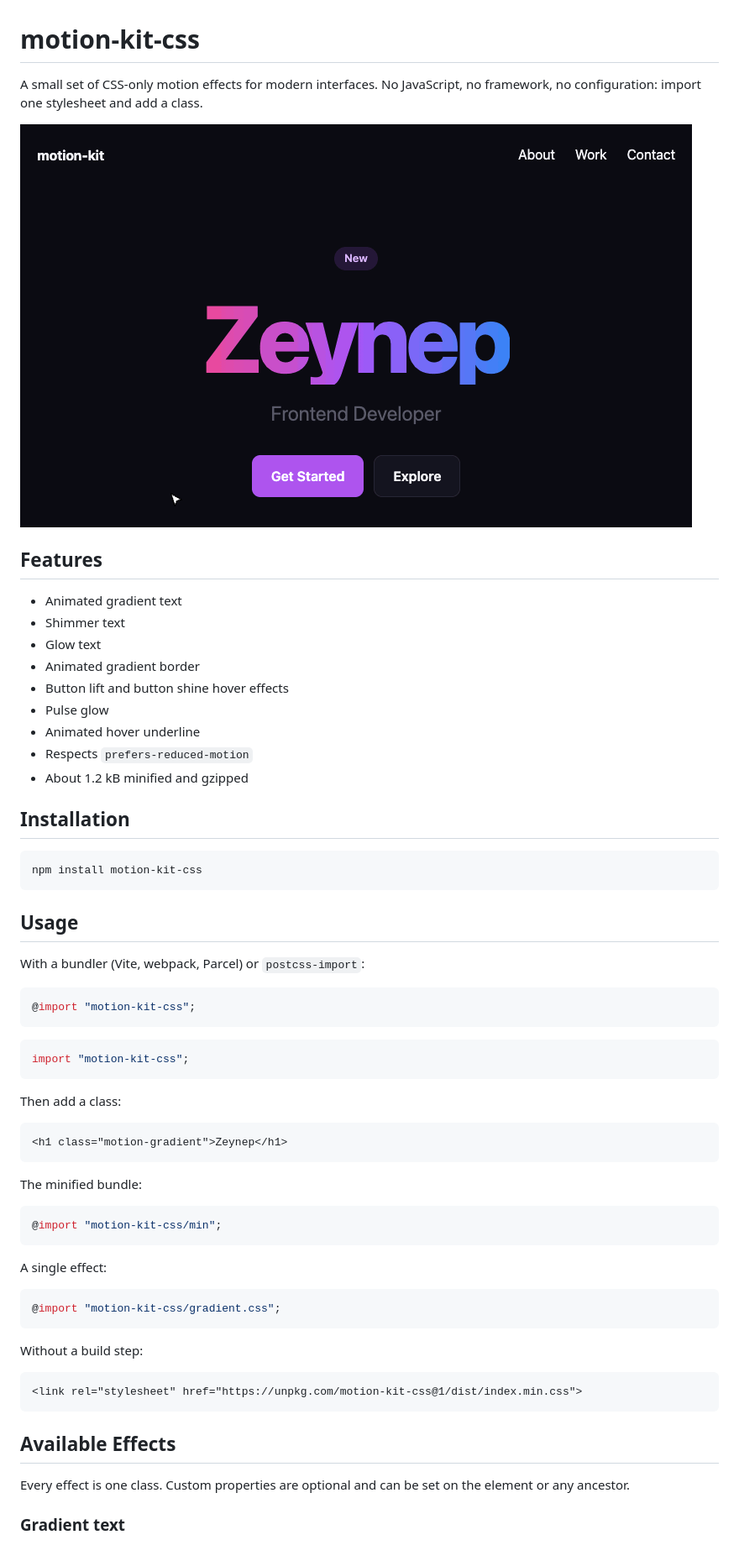
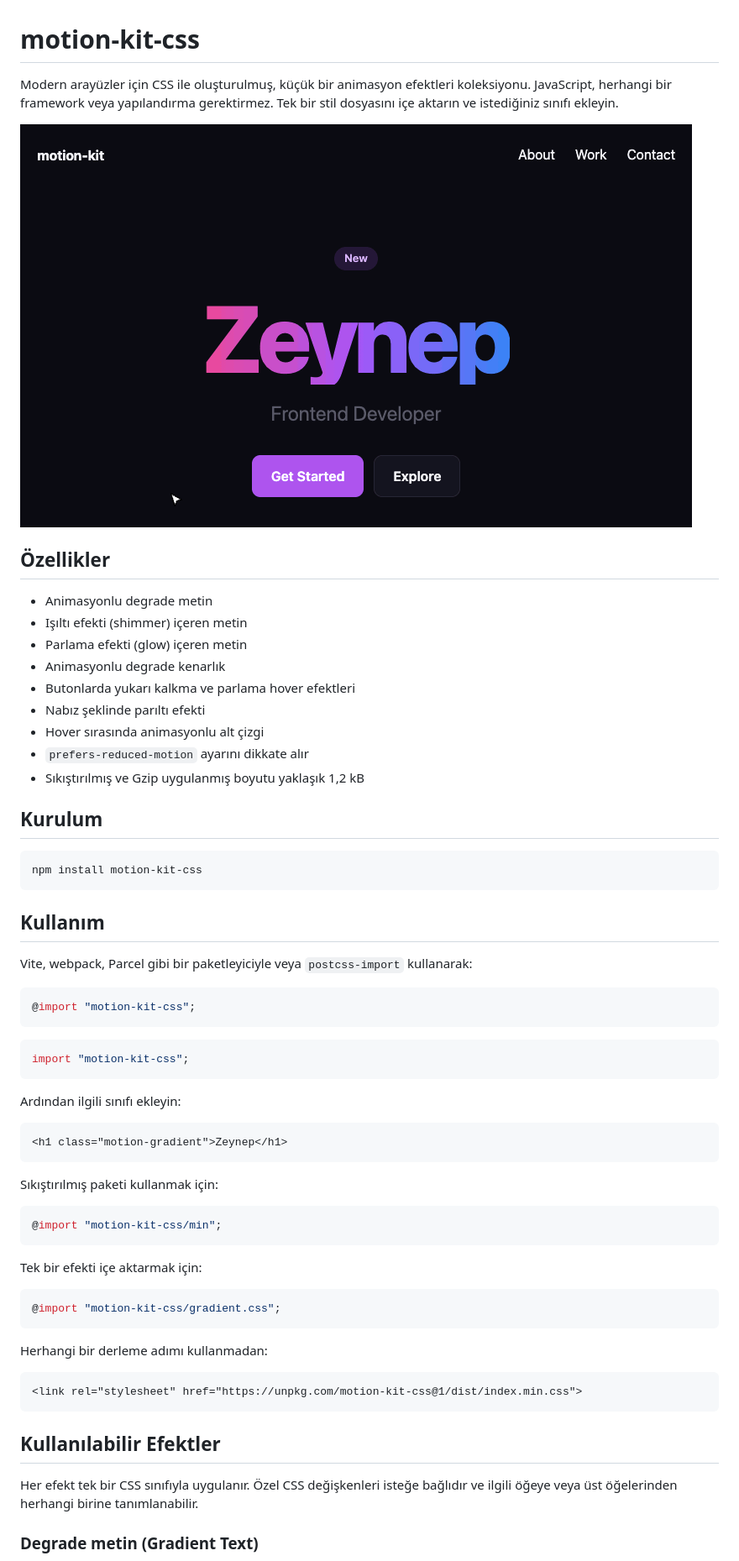
Before and after one commit to zeynepbass/motion-kit, a Markdown page: README.md, the part around one of its changes. Shown at 84% size. Drawn GitHub-style.

````diff
--- a/README.md
+++ b/README.md
@@ -1,4 +1,4 @@
 # motion-kit-css
 
-A small set of CSS-only motion effects for modern interfaces. No JavaScript, no framework, no configuration: import one stylesheet and add a class.
+Modern arayüzler için CSS ile oluşturulmuş, küçük bir animasyon efektleri koleksiyonu. JavaScript, herhangi bir framework veya yapılandırma gerektirmez. Tek bir stil dosyasını içe aktarın ve istediğiniz sınıfı ekleyin.
 
@@ -6,25 +6,25 @@ A small set of CSS-only motion effects for modern interfaces. No JavaScript, no
 
-## Features
+## Özellikler
 
-- Animated gradient text
-- Shimmer text
-- Glow text
-- Animated gradient border
-- Button lift and button shine hover effects
-- Pulse glow
-- Animated hover underline
-- Respects `prefers-reduced-motion`
-- About 1.2 kB minified and gzipped
+- Animasyonlu degrade metin
+- Işıltı efekti (shimmer) içeren metin
+- Parlama efekti (glow) içeren metin
+- Animasyonlu degrade kenarlık
+- Butonlarda yukarı kalkma ve parlama hover efektleri
+- Nabız şeklinde parıltı efekti
+- Hover sırasında animasyonlu alt çizgi
+- `prefers-reduced-motion` ayarını dikkate alır
+- Sıkıştırılmış ve Gzip uygulanmış boyutu yaklaşık 1,2 kB
 
-## Installation
+## Kurulum
 
 ```bash
 npm install motion-kit-css
 ```
 
-## Usage
+## Kullanım
 
-With a bundler (Vite, webpack, Parcel) or `postcss-import`:
+Vite, webpack, Parcel gibi bir paketleyiciyle veya `postcss-import` kullanarak:
 
 ```css
 @import "motion-kit-css";
@@ -34,33 +34,33 @@ With a bundler (Vite, webpack, Parcel) or `postcss-import`:
 import "motion-kit-css";
 ```
 
-Then add a class:
+Ardından ilgili sınıfı ekleyin:
 
 ```html
 <h1 class="motion-gradient">Zeynep</h1>
 ```
 
-The minified bundle:
+Sıkıştırılmış paketi kullanmak için:
 
 ```css
 @import "motion-kit-css/min";
 ```
 
-A single effect:
+Tek bir efekti içe aktarmak için:
 
 ```css
 @import "motion-kit-css/gradient.css";
 ```
 
-Without a build step:
+Herhangi bir derleme adımı kullanmadan:
 
 ```html
 <link rel="stylesheet" href="https://unpkg.com/motion-kit-css@1/dist/index.min.css">
 ```
 
-## Available Effects
+## Kullanılabilir Efektler
 
-Every effect is one class. Custom properties are optional and can be set on the element or any ancestor.
+Her efekt tek bir CSS sınıfıyla uygulanır. Özel CSS değişkenleri isteğe bağlıdır ve ilgili öğeye veya üst öğelerinden herhangi birine tanımlanabilir.
 
-### Gradient text
+### Degrade metin (Gradient Text)
 
````
Also changed, not shown: other parts of README.md (+88 -57 lines).
